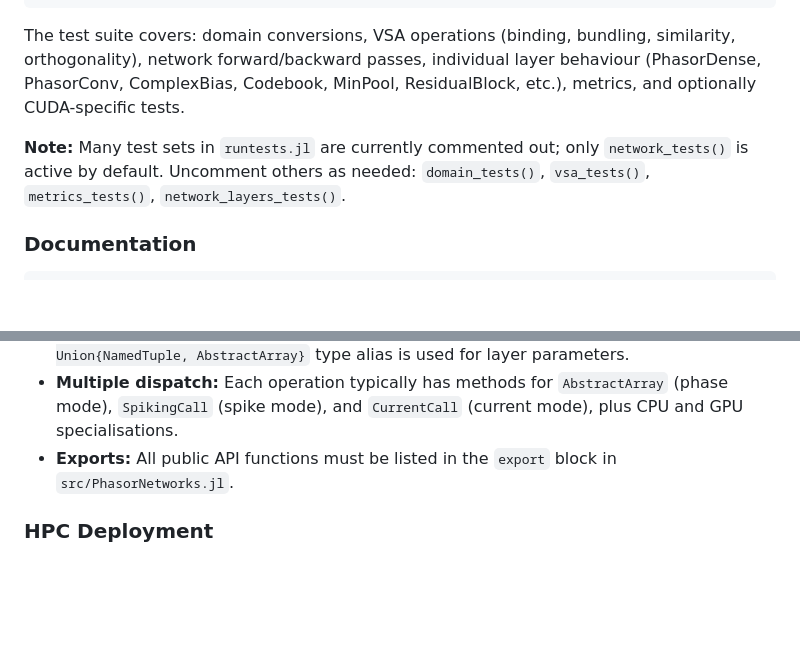
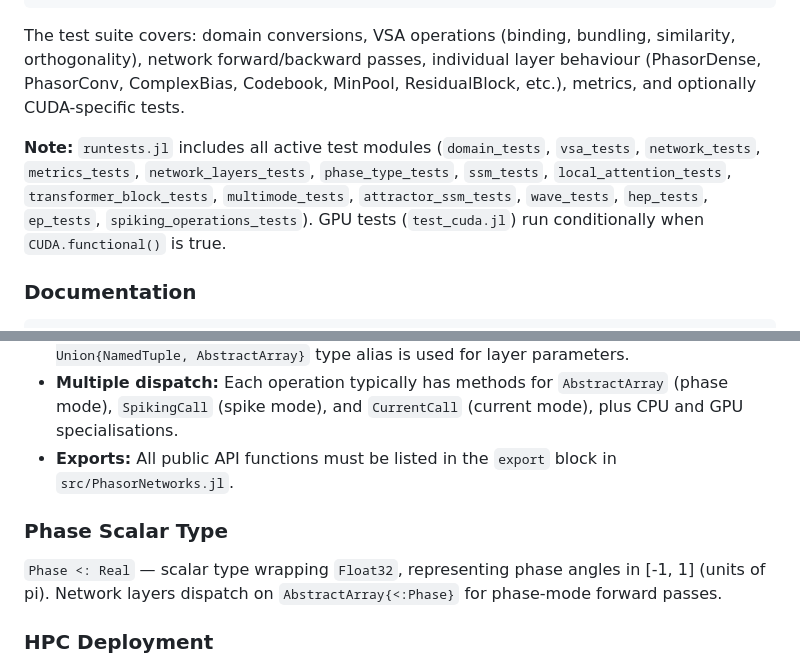
Before and after one commit to wilkieolin/PhasorNetworks.jl, a Markdown page: AGENTS.md, 2 parts joined by grey strips. GitHub-like rendering; blank space fills up the shorter version.

```diff
--- a/AGENTS.md
+++ b/AGENTS.md
@@ -195,7 +213,7 @@ Pkg.test()
 
 The test suite covers: domain conversions, VSA operations (binding, bundling, similarity, orthogonality), network forward/backward passes, individual layer behaviour (PhasorDense, PhasorConv, ComplexBias, Codebook, MinPool, ResidualBlock, etc.), metrics, and optionally CUDA-specific tests.
 
-**Note:** Many test sets in `runtests.jl` are currently commented out; only `network_tests()` is active by default. Uncomment others as needed: `domain_tests()`, `vsa_tests()`, `metrics_tests()`, `network_layers_tests()`.
+**Note:** `runtests.jl` includes all active test modules (`domain_tests`, `vsa_tests`, `network_tests`, `metrics_tests`, `network_layers_tests`, `phase_type_tests`, `ssm_tests`, `local_attention_tests`, `transformer_block_tests`, `multimode_tests`, `attractor_ssm_tests`, `wave_tests`, `hep_tests`, `ep_tests`, `spiking_operations_tests`). GPU tests (`test_cuda.jl`) run conditionally when `CUDA.functional()` is true.
 
 ### Documentation
 
@@ -215,6 +233,10 @@ Documentation is auto-deployed to GitHub Pages via CI on pushes to `main`.
 - **Multiple dispatch:** Each operation typically has methods for `AbstractArray` (phase mode), `SpikingCall` (spike mode), and `CurrentCall` (current mode), plus CPU and GPU specialisations.
 - **Exports:** All public API functions must be listed in the `export` block in `src/PhasorNetworks.jl`.
 
+### Phase Scalar Type
+
+`Phase <: Real` — scalar type wrapping `Float32`, representing phase angles in [-1, 1] (units of pi). Network layers dispatch on `AbstractArray{<:Phase}` for phase-mode forward passes.
+
 ### HPC Deployment
 
 The `scripts/dispatch_polaris.sh` script provides a PBS job template for running on the Polaris supercomputer at ALCF, loading Julia 1.11 and dispatching GPU training.
```
Also changed, not shown: other parts of AGENTS.md (+22 -4 lines), CLAUDE.md (+4 -2 lines).
